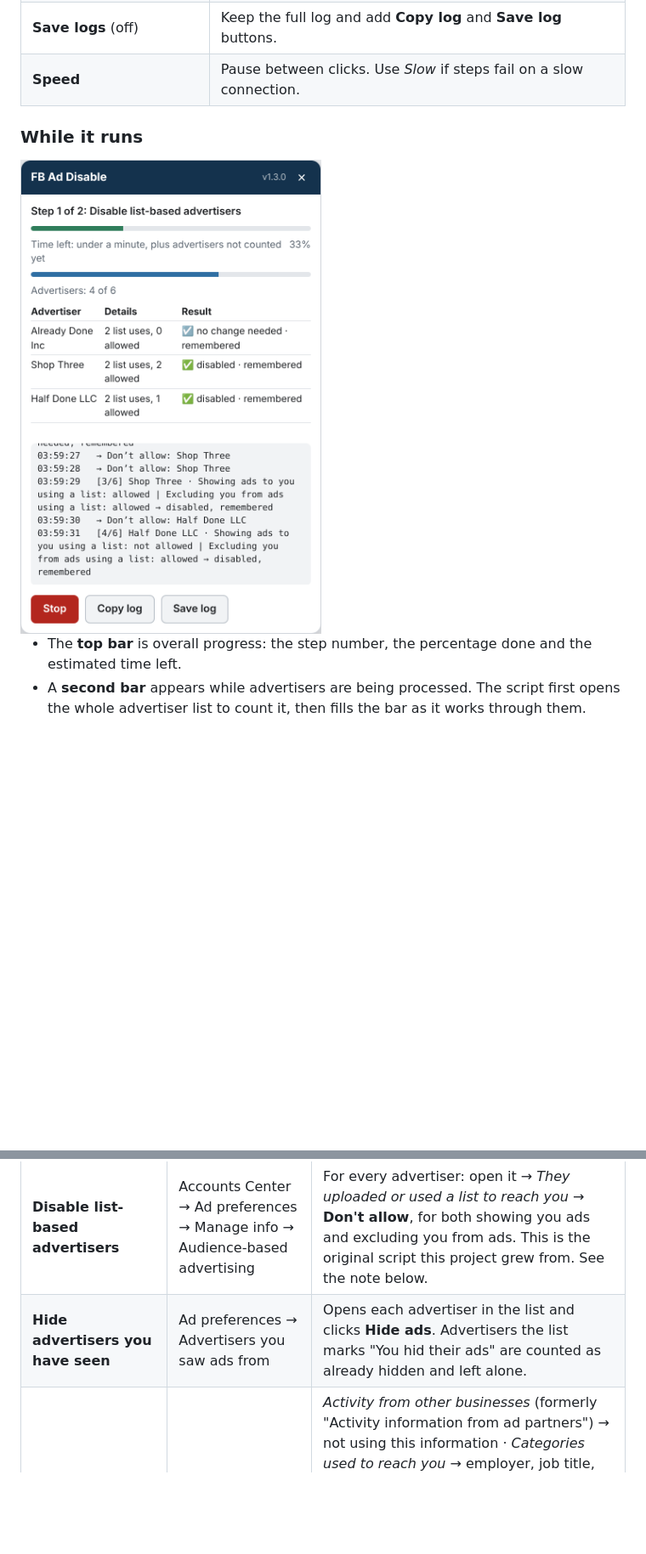
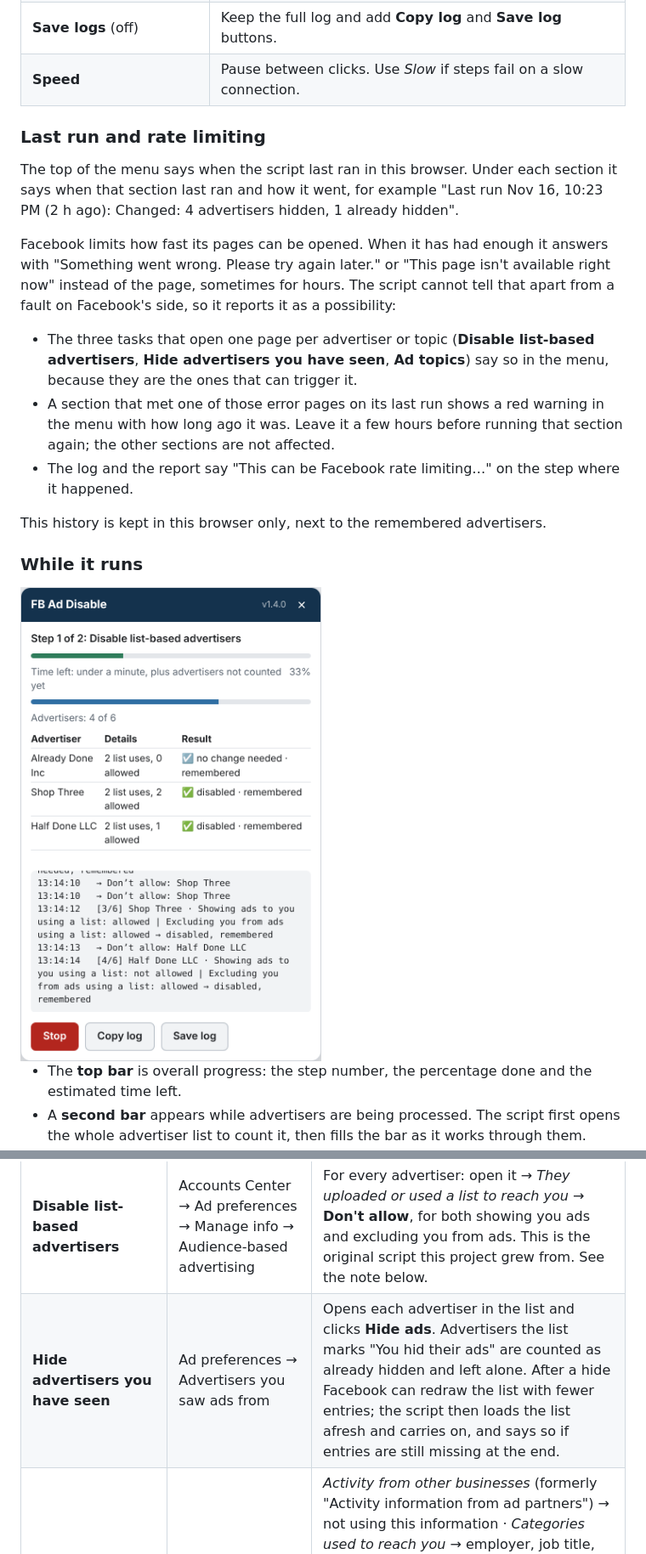
Before and after one commit to privaterra/fb-ad-disable, a Markdown page: README.md, 2 parts joined by grey strips. Shown at 85% size. Drawn GitHub-style; pictures changed too: docs/progress.png; blank space fills up the shorter version.

```diff
--- a/README.md
+++ b/README.md
@@ -75,6 +75,18 @@ Console mode is fine for a single task such as *Disable list-based advertisers*,
 | **Save logs** (off) | Keep the full log and add **Copy log** and **Save log** buttons. |
 | **Speed** | Pause between clicks. Use *Slow* if steps fail on a slow connection. |
 
+### Last run and rate limiting
+
+The top of the menu says when the script last ran in this browser. Under each section it says when that section last ran and how it went, for example "Last run Nov 16, 10:23 PM (2 h ago): Changed: 4 advertisers hidden, 1 already hidden".
+
+Facebook limits how fast its pages can be opened. When it has had enough it answers with "Something went wrong. Please try again later." or "This page isn't available right now" instead of the page, sometimes for hours. The script cannot tell that apart from a fault on Facebook's side, so it reports it as a possibility:
+
+- The three tasks that open one page per advertiser or topic (**Disable list-based advertisers**, **Hide advertisers you have seen**, **Ad topics**) say so in the menu, because they are the ones that can trigger it.
+- A section that met one of those error pages on its last run shows a red warning in the menu with how long ago it was. Leave it a few hours before running that section again; the other sections are not affected.
+- The log and the report say "This can be Facebook rate limiting…" on the step where it happened.
+
+This history is kept in this browser only, next to the remembered advertisers.
+
 ### While it runs
 
 <img src="docs/progress.png" alt="Progress bars and time left during a run" width="372">
@@ -148,7 +160,7 @@ With **Save logs** on, **Copy log** and **Save log** appear during the run and i
 | Task | Where | What happens |
 | --- | --- | --- |
 | **Disable list-based advertisers** | Accounts Center → Ad preferences → Manage info → Audience-based advertising | For every advertiser: open it → *They uploaded or used a list to reach you* → **Don't allow**, for both showing you ads and excluding you from ads. This is the original script this project grew from. See the note below. |
-| **Hide advertisers you have seen** | Ad preferences → Advertisers you saw ads from | Opens each advertiser in the list and clicks **Hide ads**. Advertisers the list marks "You hid their ads" are counted as already hidden and left alone. |
+| **Hide advertisers you have seen** | Ad preferences → Advertisers you saw ads from | Opens each advertiser in the list and clicks **Hide ads**. Advertisers the list marks "You hid their ads" are counted as already hidden and left alone. After a hide Facebook can redraw the list with fewer entries; the script then loads the list afresh and carries on, and says so if entries are still missing at the end. |
 | **Restrict ad data settings** | Ad preferences → Manage info | *Activity from other businesses* (formerly "Activity information from ad partners") → not using this information · *Categories used to reach you* → employer, job title, education and relationship status set to not used, other categories removed · *Ads in other apps* (under "Ads shown outside of Meta") → not showing · *Ads about Meta* → not using your activity · *Social interactions* → Only me. A row that already says so ("Not using this information") is left untouched. |
 | **Clear off-Meta activity history** | Accounts Center → Your information and permissions → Your activity off Meta technologies | **Clear previous activity**. See the note below. |
 | **Disconnect future off-Meta activity** (off by default; Max ticks it) | same page | *Manage future activity* → **Disconnect future activity**. Side effect: "Log in with Facebook" on other sites and apps stops working. See the note below. |
```
Also changed, not shown: other parts of README.md (+1 -1 lines), docs/menu.png, docs/report.png, 5 other files.
